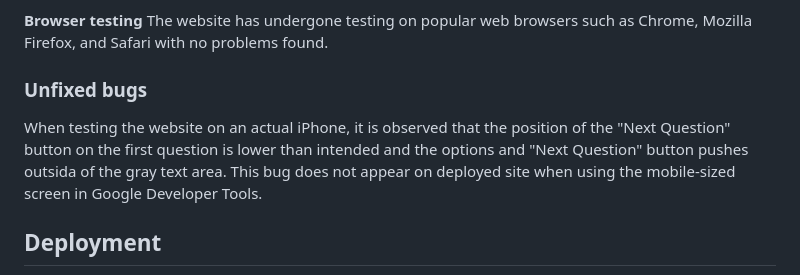
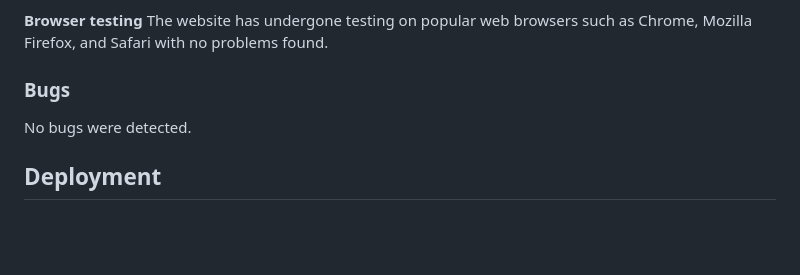
Before and after one commit to aslinedvinsson/Gender-inequality-quiz, a Markdown page: README.md, the part around the change. Rendered like a GitHub page; blank space fills up the shorter version.

Commit message:
Update Bugs as the former issue with the iphone is resolved

```diff
--- a/README.md
+++ b/README.md
@@ -124,8 +124,8 @@ The website has been initially designed with a desktop-first approach, and throu
 **Browser testing**
 The website has undergone testing on popular web browsers such as Chrome, Mozilla Firefox, and Safari with no problems found.
 
-### Unfixed bugs
-When testing the website on an actual iPhone, it is observed that the position of the "Next Question" button on the first question is lower than intended and the options and "Next Question" button pushes outsida of the gray text area. This bug does not appear on deployed site when using the mobile-sized screen in Google Developer Tools.
+### Bugs
+No bugs were detected.
 
 ## Deployment
 The site is deployed at GitHub as follows: On the GitHub repository, go to Settings/Pages and set the default branch to Main. When the branch is selected the page will display a deployment and the link address.
```
